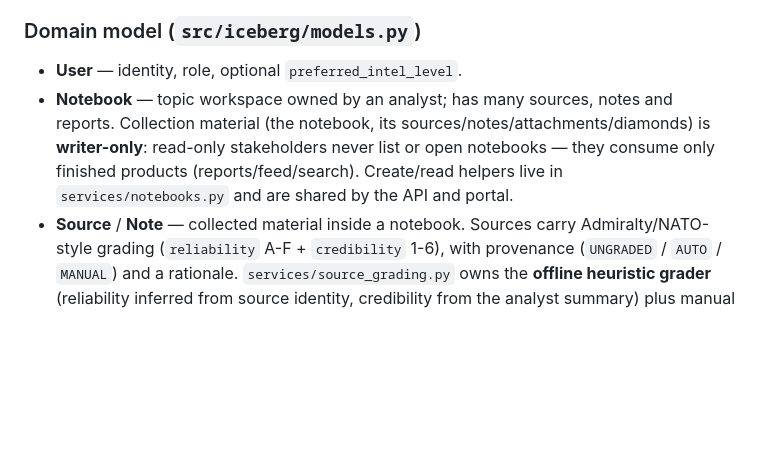
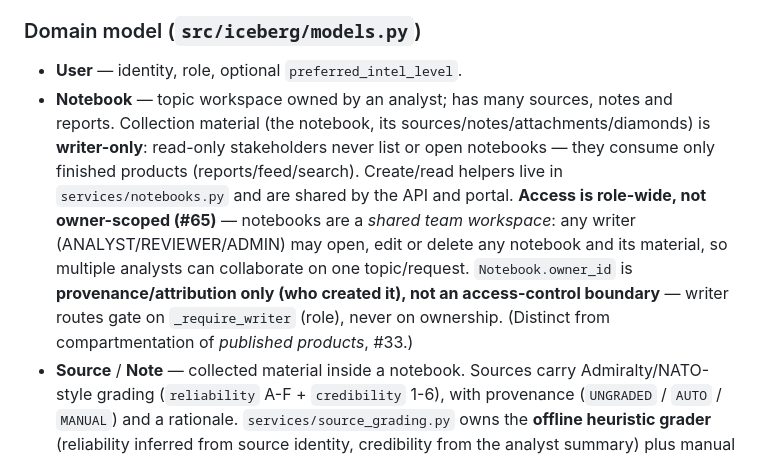
Before and after one commit to IcebergAI/IcebergCTI, a Markdown page: CLAUDE.md, the part around the change. GitHub-like rendering; blank space fills up the shorter version.

Commit message:
Document notebooks as a shared team workspace (#65)
Notebook access is role-wide, not owner-scoped: any writer
(ANALYST/REVIEWER/ADMIN) may open, edit or delete any notebook so
multiple analysts can collaborate on one topic. owner_id is
provenance/attribution, not an access-control boundary.

Closes #65

Co-Authored-By: Claude Opus 4.8 <noreply@anthropic.com>

```diff
--- a/CLAUDE.md
+++ b/CLAUDE.md
@@ -28,7 +28,7 @@ Roles: `ADMIN`, `ANALYST`, `REVIEWER`, `STAKEHOLDER` (read-only).
 
 ### Domain model (`src/iceberg/models.py`)
 - **User** — identity, role, optional `preferred_intel_level`.
-- **Notebook** — topic workspace owned by an analyst; has many sources, notes and reports. Collection material (the notebook, its sources/notes/attachments/diamonds) is **writer-only**: read-only stakeholders never list or open notebooks — they consume only finished products (reports/feed/search). Create/read helpers live in `services/notebooks.py` and are shared by the API and portal.
+- **Notebook** — topic workspace owned by an analyst; has many sources, notes and reports. Collection material (the notebook, its sources/notes/attachments/diamonds) is **writer-only**: read-only stakeholders never list or open notebooks — they consume only finished products (reports/feed/search). Create/read helpers live in `services/notebooks.py` and are shared by the API and portal. **Access is role-wide, not owner-scoped (#65)** — notebooks are a *shared team workspace*: any writer (ANALYST/REVIEWER/ADMIN) may open, edit or delete any notebook and its material, so multiple analysts can collaborate on one topic/request. `Notebook.owner_id` is **provenance/attribution only (who created it), not an access-control boundary** — writer routes gate on `_require_writer` (role), never on ownership. (Distinct from compartmentation of *published products*, #33.)
 - **Source** / **Note** — collected material inside a notebook. Sources carry
   Admiralty/NATO-style grading (`reliability` A-F + `credibility` 1-6), with
   provenance (`UNGRADED` / `AUTO` / `MANUAL`) and a rationale.
```
